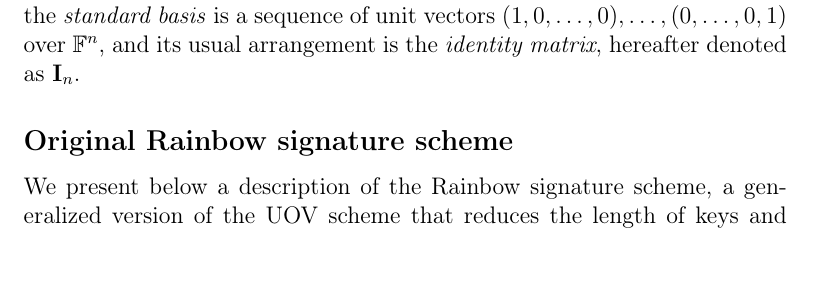
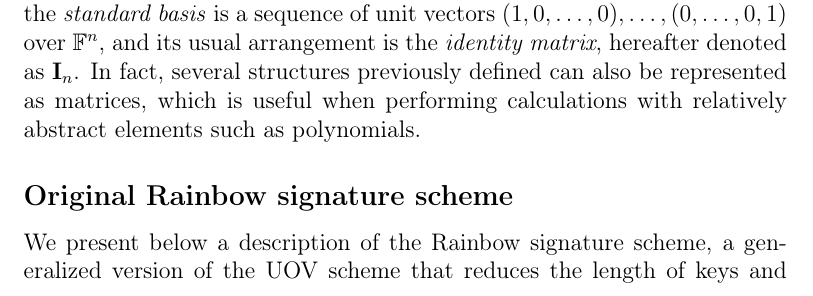
Before and after one commit to zambonin/msc, a LaTeX thesis (main.tex): part of page 12 of 37, cut so that both start at the same text. Compiled offline with pdfLaTeX.

Commit message:
overleaf_to_git: update main.tex from r4723 to r4741

```diff
--- a/main.tex
+++ b/main.tex
@@ -246,12 +246,10 @@ Vector spaces are the object of study of linear algebra. The members of $V$ are
   Given a vector space and $B = \{\mathbf{v_{1}}, \dots, \mathbf{v_{n}}\} \subseteq V$, the set of all linear combinations $S = \{ f_{1} \bm{\times} \mathbf{v_{1}} \bm{+} \dots \bm{+} f_{n} \bm{\times} \mathbf{v_{n}} \mid \forall f_{1}, \dots, f_{n} \in \mathbb{F} \}$ is called the \emph{linear span}. If the elements of $B$ are linearly independent and $S = V$, then $B$ is called a \emph{basis of the vector space}.
 \end{definition}
 
-There always exists at least one basis for a vector space~\cite{}. Indeed, it is a compact way of representing the entire set of vectors. For example, the \emph{standard basis} is a sequence of unit vectors $(1, 0, \dots, 0), \dots, (0, \dots, 0, 1)$ over $\mathbb{F}^{n}$, and its usual arrangement is the \emph{identity matrix}, hereafter denoted as $\mathbf{I}_{n}$.
+There always exists at least one basis for a vector space~\cite{}. Indeed, it is a compact way of representing the entire set of vectors. For example, the \emph{standard basis} is a sequence of unit vectors $(1, 0, \dots, 0), \dots, (0, \dots, 0, 1)$ over $\mathbb{F}^{n}$, and its usual arrangement is the \emph{identity matrix}, hereafter denoted as $\mathbf{I}_{n}$. In fact, several structures previously defined can also be represented as matrices, which is useful when performing calculations with relatively abstract elements such as polynomials.
 
-% topics for tomorrow: polynomial maps, vector spaces
 % invertible affine map -> invertible matrix
-% topics for later: matrices, general linear group, agl, matrix representations of certain polynomials
-%  A vector space of dimension $n$ over the finite field $\mathbb{F}_{q}$ of order $q$ is denoted by $\mathbb{F}_{q}^{n}$,
+% topics for tomorrow: matrices, general linear group, agl, matrix representations of certain polynomials
 
 % TODO finite field notation is a bit weak
 % TODO replace S, F, T by L1, L2 and C
```
